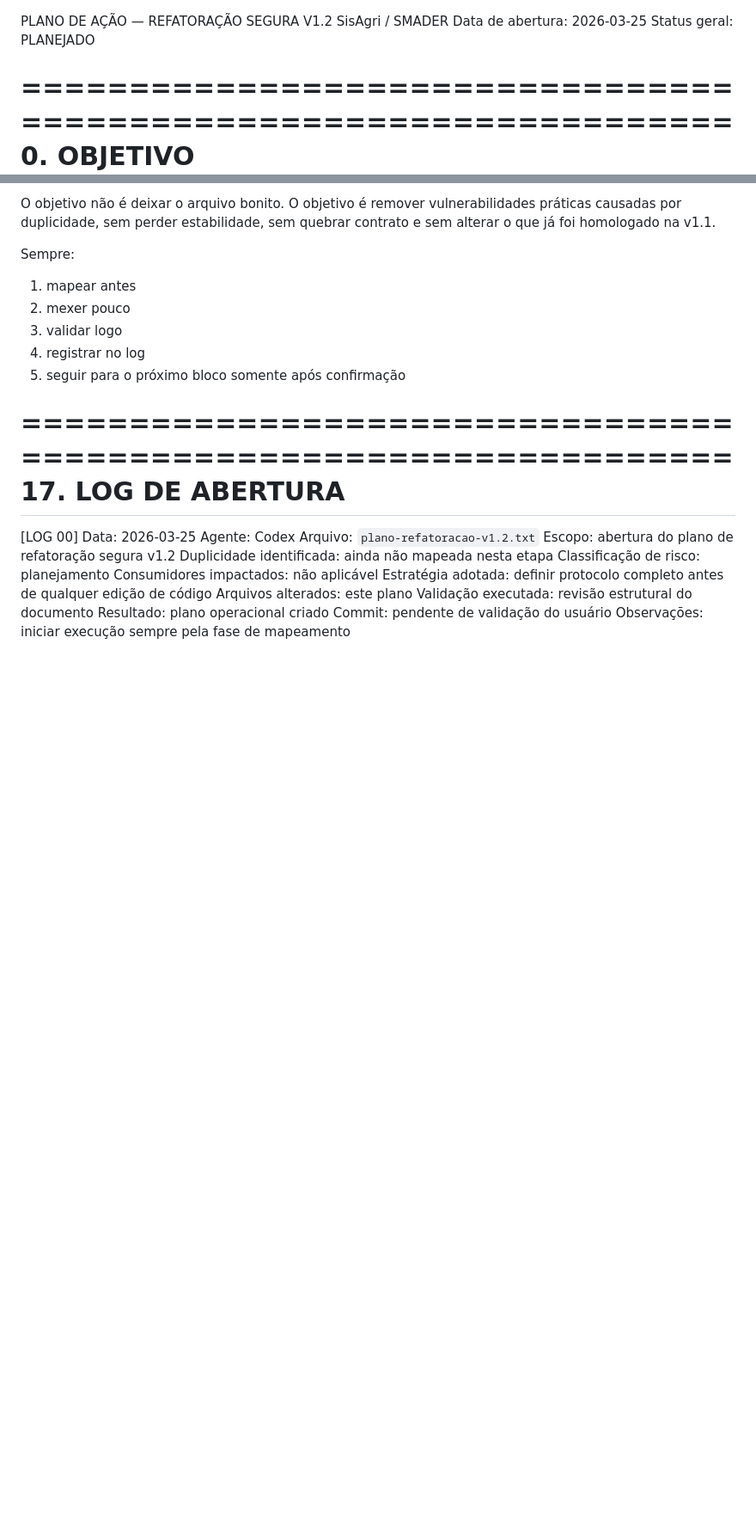
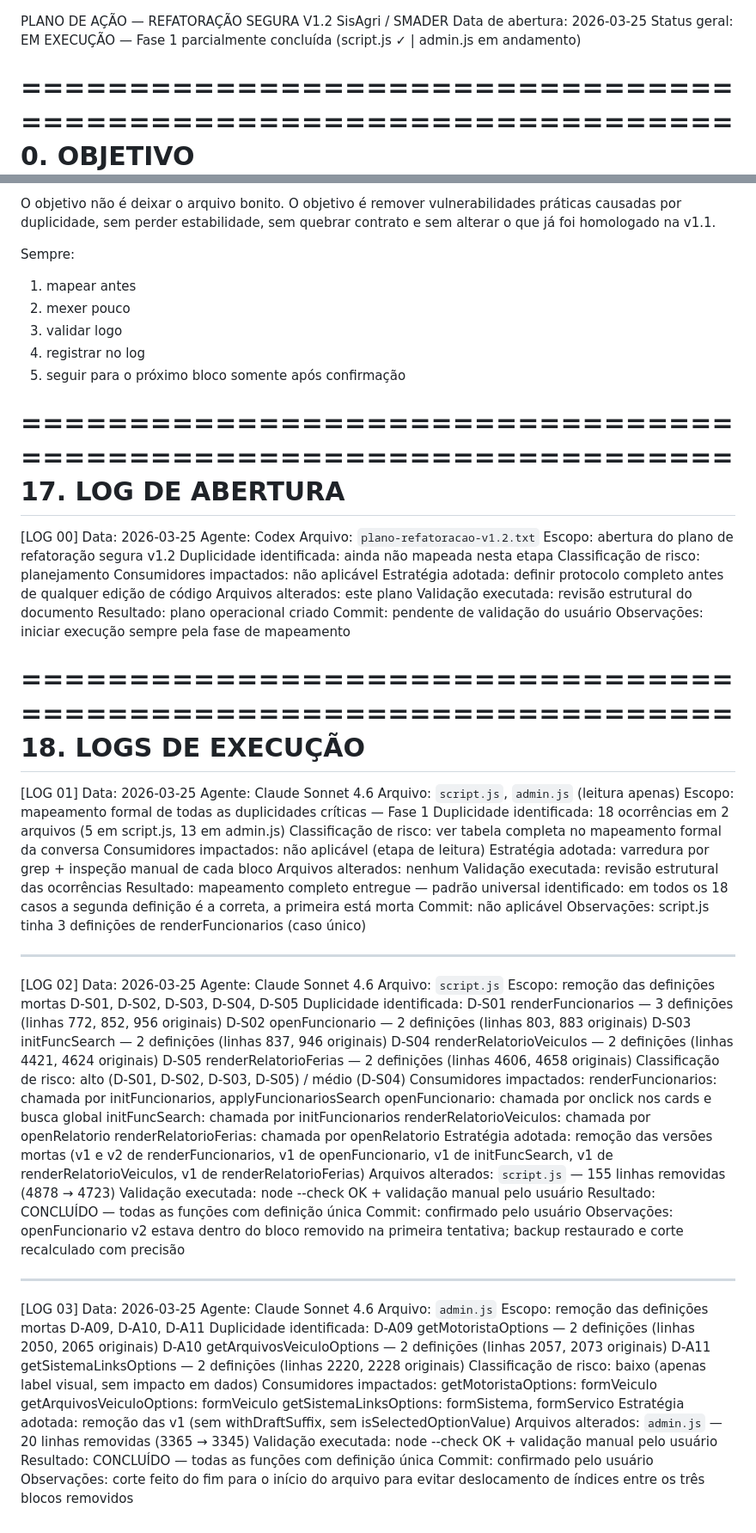
Before and after one commit to josemelao/sisagri, a Markdown page: plano-refatoracao-v1.2.md, 2 parts joined by grey strips. Shown at 86% size. GitHub-like rendering; blank space fills up the shorter version.

Commit message:
Refatoração etapa 1, plano-refatoracao-v1.2.md

```diff
--- a/plano-refatoracao-v1.2.md
+++ b/plano-refatoracao-v1.2.md
@@ -1,7 +1,7 @@
 PLANO DE AÇÃO — REFATORAÇÃO SEGURA V1.2
 SisAgri / SMADER
 Data de abertura: 2026-03-25
-Status geral: PLANEJADO
+Status geral: EM EXECUÇÃO — Fase 1 parcialmente concluída (script.js ✓ | admin.js em andamento)
 
 ==================================================================
 0. OBJETIVO
@@ -419,3 +427,74 @@ Validação executada: revisão estrutural do documento
 Resultado: plano operacional criado
 Commit: pendente de validação do usuário
 Observações: iniciar execução sempre pela fase de mapeamento
+
+==================================================================
+18. LOGS DE EXECUÇÃO
+==================================================================
+[LOG 01]
+Data: 2026-03-25
+Agente: Claude Sonnet 4.6
+Arquivo: `script.js`, `admin.js` (leitura apenas)
+Escopo: mapeamento formal de todas as duplicidades críticas — Fase 1
+Duplicidade identificada: 18 ocorrências em 2 arquivos (5 em script.js, 13 em admin.js)
+Classificação de risco: ver tabela completa no mapeamento formal da conversa
+Consumidores impactados: não aplicável (etapa de leitura)
+Estratégia adotada: varredura por grep + inspeção manual de cada bloco
+Arquivos alterados: nenhum
+Validação executada: revisão estrutural das ocorrências
+Resultado: mapeamento completo entregue — padrão universal identificado:
+  em todos os 18 casos a segunda definição é a correta, a primeira está morta
+Commit: não aplicável
+Observações: script.js tinha 3 definições de renderFuncionarios (caso único)
+
+------------------------------------------------------------------
+[LOG 02]
+Data: 2026-03-25
+Agente: Claude Sonnet 4.6
+Arquivo: `script.js`
+Escopo: remoção das definições mortas D-S01, D-S02, D-S03, D-S04, D-S05
+Duplicidade identificada:
+  D-S01 renderFuncionarios — 3 definições (linhas 772, 852, 956 originais)
+  D-S02 openFuncionario — 2 definições (linhas 803, 883 originais)
+  D-S03 initFuncSearch — 2 definições (linhas 837, 946 originais)
+  D-S04 renderRelatorioVeiculos — 2 definições (linhas 4421, 4624 originais)
+  D-S05 renderRelatorioFerias — 2 definições (linhas 4606, 4658 originais)
+Classificação de risco: alto (D-S01, D-S02, D-S03, D-S05) / médio (D-S04)
+Consumidores impactados:
+  renderFuncionarios: chamada por initFuncionarios, applyFuncionariosSearch
+  openFuncionario: chamada por onclick nos cards e busca global
+  initFuncSearch: chamada por initFuncionarios
+  renderRelatorioVeiculos: chamada por openRelatorio
+  renderRelatorioFerias: chamada por openRelatorio
+Estratégia adotada: remoção das versões mortas (v1 e v2 de renderFuncionarios,
+  v1 de openFuncionario, v1 de initFuncSearch, v1 de renderRelatorioVeiculos,
+  v1 de renderRelatorioFerias)
+Arquivos alterados: `script.js` — 155 linhas removidas (4878 → 4723)
+Validação executada: node --check OK + validação manual pelo usuário
+Resultado: CONCLUÍDO — todas as funções com definição única
+Commit: confirmado pelo usuário
+Observações: openFuncionario v2 estava dentro do bloco removido na primeira
+  tentativa; backup restaurado e corte recalculado com precisão
+
+------------------------------------------------------------------
+[LOG 03]
+Data: 2026-03-25
+Agente: Claude Sonnet 4.6
+Arquivo: `admin.js`
+Escopo: remoção das definições mortas D-A09, D-A10, D-A11
+Duplicidade identificada:
+  D-A09 getMotoristaOptions — 2 definições (linhas 2050, 2065 originais)
+  D-A10 getArquivosVeiculoOptions — 2 definições (linhas 2057, 2073 originais)
+  D-A11 getSistemaLinksOptions — 2 definições (linhas 2220, 2228 originais)
+Classificação de risco: baixo (apenas label visual, sem impacto em dados)
+Consumidores impactados:
+  getMotoristaOptions: formVeiculo
+  getArquivosVeiculoOptions: formVeiculo
+  getSistemaLinksOptions: formSistema, formServico
+Estratégia adotada: remoção das v1 (sem withDraftSuffix, sem isSelectedOptionValue)
+Arquivos alterados: `admin.js` — 20 linhas removidas (3365 → 3345)
+Validação executada: node --check OK + validação manual pelo usuário
+Resultado: CONCLUÍDO — todas as funções com definição única
+Commit: confirmado pelo usuário
+Observações: corte feito do fim para o início do arquivo para evitar
+  deslocamento de índices entre os três blocos removidos
```
Also changed, not shown: other parts of plano-refatoracao-v1.2.md (+27 -19 lines).
